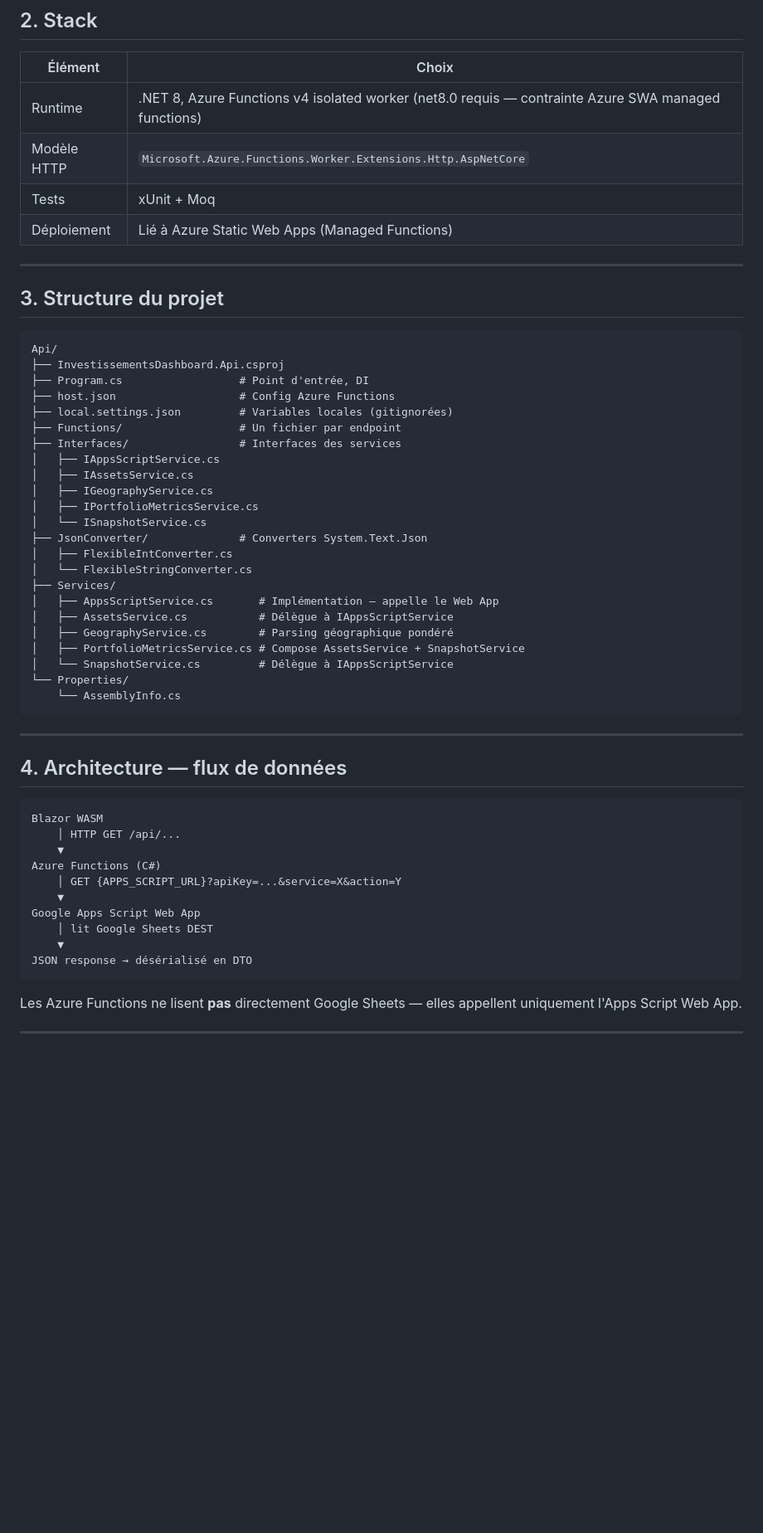
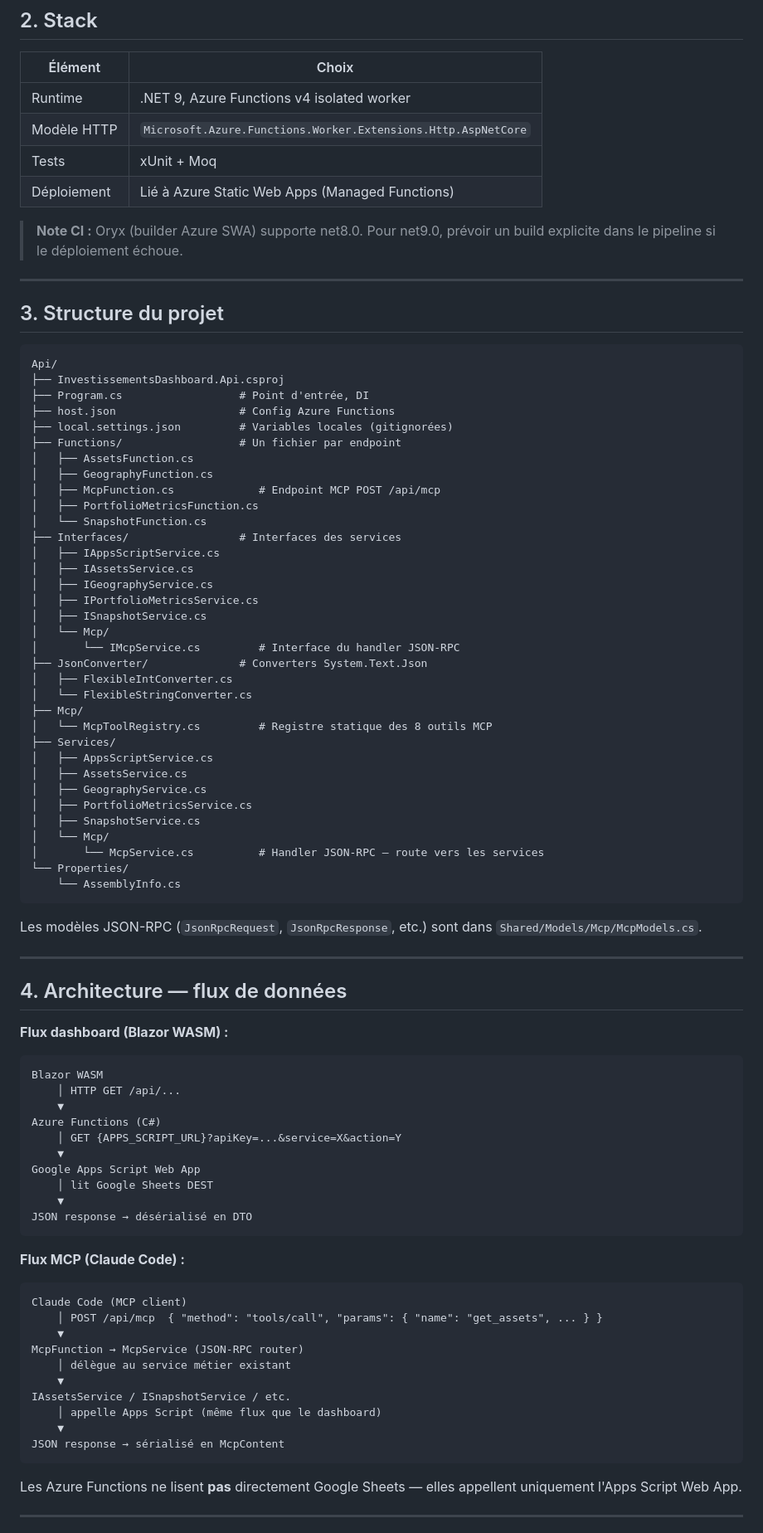
Before and after one commit to MickaelBillet/Investissements, a Markdown page: Api/Docs/Claude.md, the part around one of its changes. Shown at 83% size. GitHub-like rendering; blank space fills up the shorter version.

````diff
--- a/Api/Docs/Claude.md
+++ b/Api/Docs/Claude.md
@@ -10,10 +10,12 @@ Couche backend serverless entre le Google Apps Script et le Blazor WASM. Détien
 
 | Élément | Choix |
 |---|---|
-| Runtime | .NET 8, Azure Functions v4 isolated worker (net8.0 requis — contrainte Azure SWA managed functions) |
+| Runtime | .NET 9, Azure Functions v4 isolated worker |
 | Modèle HTTP | `Microsoft.Azure.Functions.Worker.Extensions.Http.AspNetCore` |
 | Tests | xUnit + Moq |
 | Déploiement | Lié à Azure Static Web Apps (Managed Functions) |
+
+> **Note CI :** Oryx (builder Azure SWA) supporte net8.0. Pour net9.0, prévoir un build explicite dans le pipeline si le déploiement échoue.
 
 ---
 
@@ -26,29 +28,43 @@ Api/
 ├── host.json                   # Config Azure Functions
 ├── local.settings.json         # Variables locales (gitignorées)
 ├── Functions/                  # Un fichier par endpoint
+│   ├── AssetsFunction.cs
+│   ├── GeographyFunction.cs
+│   ├── McpFunction.cs             # Endpoint MCP POST /api/mcp
+│   ├── PortfolioMetricsFunction.cs
+│   └── SnapshotFunction.cs
 ├── Interfaces/                 # Interfaces des services
 │   ├── IAppsScriptService.cs
 │   ├── IAssetsService.cs
 │   ├── IGeographyService.cs
 │   ├── IPortfolioMetricsService.cs
-│   └── ISnapshotService.cs
+│   ├── ISnapshotService.cs
+│   └── Mcp/
+│       └── IMcpService.cs         # Interface du handler JSON-RPC
 ├── JsonConverter/              # Converters System.Text.Json
 │   ├── FlexibleIntConverter.cs
 │   └── FlexibleStringConverter.cs
+├── Mcp/
+│   └── McpToolRegistry.cs         # Registre statique des 8 outils MCP
 ├── Services/
-│   ├── AppsScriptService.cs       # Implémentation — appelle le Web App
-│   ├── AssetsService.cs           # Délègue à IAppsScriptService
-│   ├── GeographyService.cs        # Parsing géographique pondéré
-│   ├── PortfolioMetricsService.cs # Compose AssetsService + SnapshotService
-│   └── SnapshotService.cs         # Délègue à IAppsScriptService
+│   ├── AppsScriptService.cs
+│   ├── AssetsService.cs
+│   ├── GeographyService.cs
+│   ├── PortfolioMetricsService.cs
+│   ├── SnapshotService.cs
+│   └── Mcp/
+│       └── McpService.cs          # Handler JSON-RPC — route vers les services
 └── Properties/
     └── AssemblyInfo.cs
 ```
+
+Les modèles JSON-RPC (`JsonRpcRequest`, `JsonRpcResponse`, etc.) sont dans `Shared/Models/Mcp/McpModels.cs`.
 
 ---
 
 ## 4. Architecture — flux de données
 
+**Flux dashboard (Blazor WASM) :**
 ```
 Blazor WASM
     │ HTTP GET /api/...
@@ -60,6 +76,20 @@ Google Apps Script Web App
     │ lit Google Sheets DEST
     ▼
 JSON response → désérialisé en DTO
+```
+
+**Flux MCP (Claude Code) :**
+```
+Claude Code (MCP client)
+    │ POST /api/mcp  { "method": "tools/call", "params": { "name": "get_assets", ... } }
+    ▼
+McpFunction → McpService (JSON-RPC router)
+    │ délègue au service métier existant
+    ▼
+IAssetsService / ISnapshotService / etc.
+    │ appelle Apps Script (même flux que le dashboard)
+    ▼
+JSON response → sérialisé en McpContent
 ```
 
 Les Azure Functions ne lisent **pas** directement Google Sheets — elles appellent uniquement l'Apps Script Web App.
````
Also changed, not shown: other parts of Api/Docs/Claude.md (+16 -0 lines), Api/Docs/SPECS.md (+76 -3 lines).
